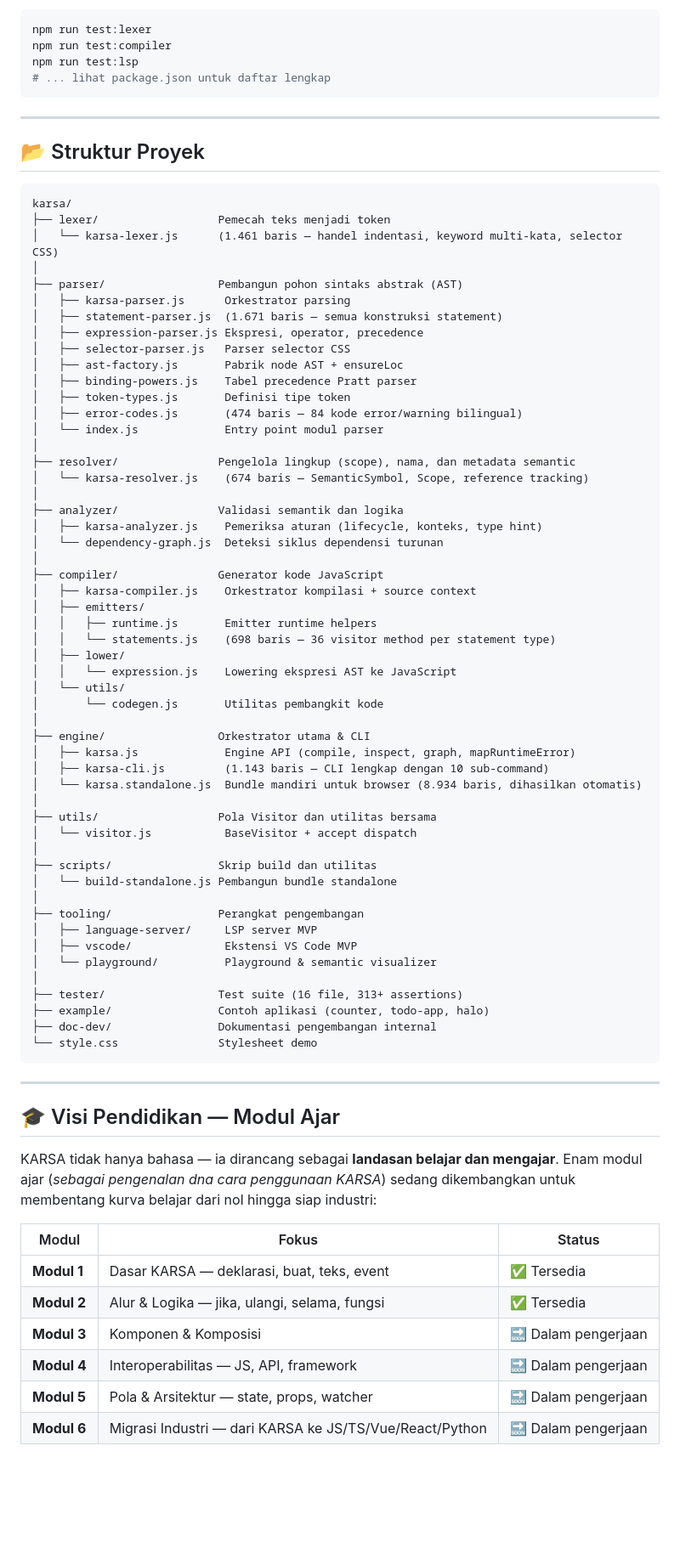
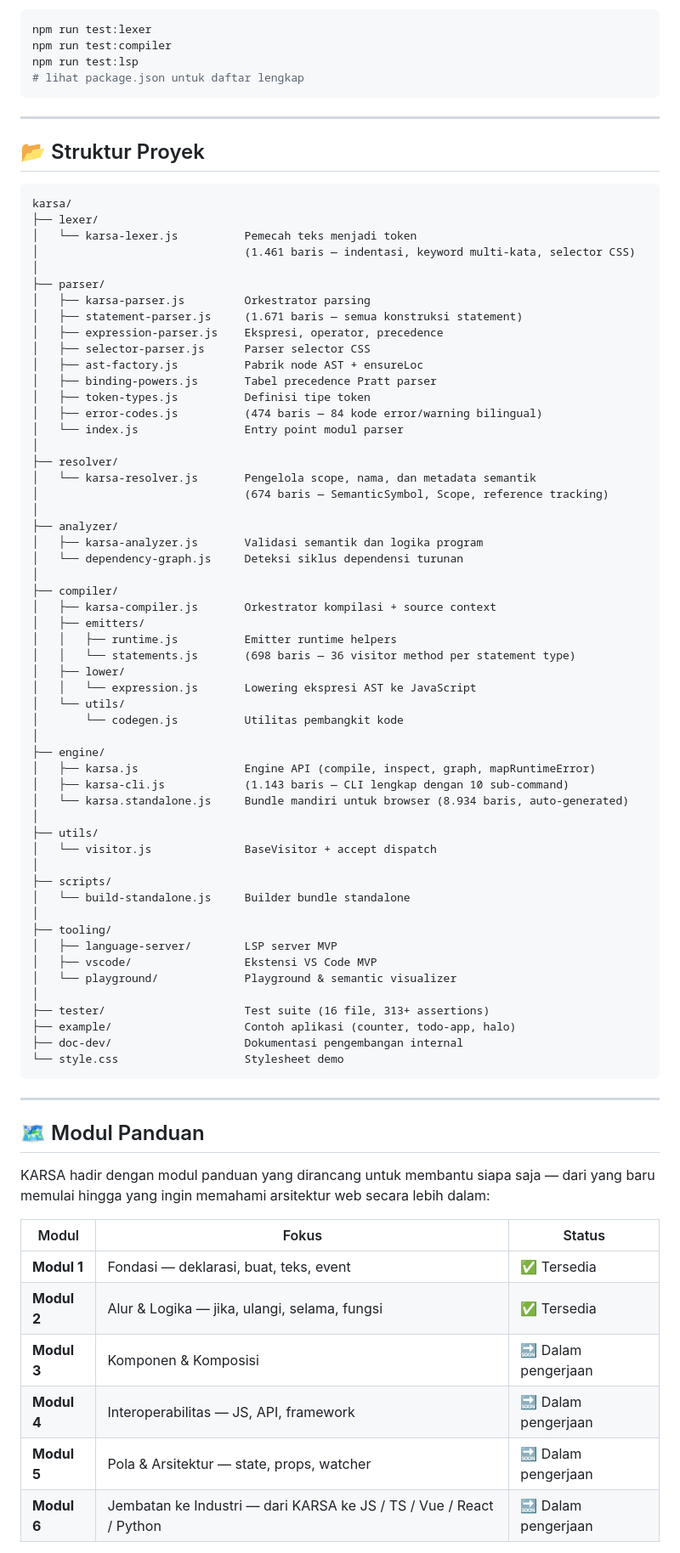
Before and after one commit to dazep01/karsa, a Markdown page: README.md, the part around one of its changes. Shown at 85% size. Drawn GitHub-style; blank space fills up the shorter version.

````diff
--- a/README.md
+++ b/README.md
@@ -349,7 +389,7 @@ Atau per suite:
 npm run test:lexer
 npm run test:compiler
 npm run test:lsp
-# ... lihat package.json untuk daftar lengkap
+# lihat package.json untuk daftar lengkap
 ```
 
 ---
@@ -358,71 +398,73 @@ npm run test:lsp
 
 ```
 karsa/
-├── lexer/                  Pemecah teks menjadi token
-│   └── karsa-lexer.js      (1.461 baris — handel indentasi, keyword multi-kata, selector CSS)
+├── lexer/
+│   └── karsa-lexer.js          Pemecah teks menjadi token
+│                               (1.461 baris — indentasi, keyword multi-kata, selector CSS)
 │
-├── parser/                 Pembangun pohon sintaks abstrak (AST)
-│   ├── karsa-parser.js      Orkestrator parsing
-│   ├── statement-parser.js  (1.671 baris — semua konstruksi statement)
-│   ├── expression-parser.js Ekspresi, operator, precedence
-│   ├── selector-parser.js   Parser selector CSS
-│   ├── ast-factory.js       Pabrik node AST + ensureLoc
-│   ├── binding-powers.js    Tabel precedence Pratt parser
-│   ├── token-types.js       Definisi tipe token
-│   ├── error-codes.js       (474 baris — 84 kode error/warning bilingual)
-│   └── index.js             Entry point modul parser
+├── parser/
+│   ├── karsa-parser.js         Orkestrator parsing
+│   ├── statement-parser.js     (1.671 baris — semua konstruksi statement)
+│   ├── expression-parser.js    Ekspresi, operator, precedence
+│   ├── selector-parser.js      Parser selector CSS
+│   ├── ast-factory.js          Pabrik node AST + ensureLoc
+│   ├── binding-powers.js       Tabel precedence Pratt parser
+│   ├── token-types.js          Definisi tipe token
+│   ├── error-codes.js          (474 baris — 84 kode error/warning bilingual)
+│   └── index.js                Entry point modul parser
 │
-├── resolver/               Pengelola lingkup (scope), nama, dan metadata semantic
-│   └── karsa-resolver.js    (674 baris — SemanticSymbol, Scope, reference tracking)
+├── resolver/
+│   └── karsa-resolver.js       Pengelola scope, nama, dan metadata semantik
+│                               (674 baris — SemanticSymbol, Scope, reference tracking)
 │
-├── analyzer/               Validasi semantik dan logika
-│   ├── karsa-analyzer.js    Pemeriksa aturan (lifecycle, konteks, type hint)
-│   └── dependency-graph.js  Deteksi siklus dependensi turunan
+├── analyzer/
+│   ├── karsa-analyzer.js       Validasi semantik dan logika program
+│   └── dependency-graph.js     Deteksi siklus dependensi turunan
 │
-├── compiler/               Generator kode JavaScript
-│   ├── karsa-compiler.js    Orkestrator kompilasi + source context
+├── compiler/
+│   ├── karsa-compiler.js       Orkestrator kompilasi + source context
 │   ├── emitters/
-│   │   ├── runtime.js       Emitter runtime helpers
-│   │   └── statements.js    (698 baris — 36 visitor method per statement type)
+│   │   ├── runtime.js          Emitter runtime helpers
+│   │   └── statements.js       (698 baris — 36 visitor method per statement type)
 │   ├── lower/
-│   │   └── expression.js    Lowering ekspresi AST ke JavaScript
+│   │   └── expression.js       Lowering ekspresi AST ke JavaScript
 │   └── utils/
-│       └── codegen.js       Utilitas pembangkit kode
+│       └── codegen.js          Utilitas pembangkit kode
 │
-├── engine/                 Orkestrator utama & CLI
-│   ├── karsa.js             Engine API (compile, inspect, graph, mapRuntimeError)
-│   ├── karsa-cli.js         (1.143 baris — CLI lengkap dengan 10 sub-command)
-│   └── karsa.standalone.js  Bundle mandiri untuk browser (8.934 baris, dihasilkan otomatis)
+├── engine/
+│   ├── karsa.js                Engine API (compile, inspect, graph, mapRuntimeError)
+│   ├── karsa-cli.js            (1.143 baris — CLI lengkap dengan 10 sub-command)
+│   └── karsa.standalone.js     Bundle mandiri untuk browser (8.934 baris, auto-generated)
 │
-├── utils/                  Pola Visitor dan utilitas bersama
-│   └── visitor.js           BaseVisitor + accept dispatch
+├── utils/
+│   └── visitor.js              BaseVisitor + accept dispatch
 │
-├── scripts/                Skrip build dan utilitas
-│   └── build-standalone.js Pembangun bundle standalone
+├── scripts/
+│   └── build-standalone.js     Builder bundle standalone
 │
-├── tooling/                Perangkat pengembangan
-│   ├── language-server/     LSP server MVP
-│   ├── vscode/              Ekstensi VS Code MVP
-│   └── playground/          Playground & semantic visualizer
+├── tooling/
+│   ├── language-server/        LSP server MVP
+│   ├── vscode/                 Ekstensi VS Code MVP
+│   └── playground/             Playground & semantic visualizer
 │
-├── tester/                 Test suite (16 file, 313+ assertions)
-├── example/                Contoh aplikasi (counter, todo-app, halo)
-├── doc-dev/                Dokumentasi pengembangan internal
-└── style.css               Stylesheet demo
+├── tester/                     Test suite (16 file, 313+ assertions)
+├── example/                    Contoh aplikasi (counter, todo-app, halo)
+├── doc-dev/                    Dokumentasi pengembangan internal
+└── style.css                   Stylesheet demo
 ```
 
 ---
 
-## 🎓 Visi Pendidikan — Modul Ajar
+## 🗺️ Modul Panduan
 
-KARSA tidak hanya bahasa — ia dirancang sebagai **landasan belajar dan mengajar**. Enam modul ajar (_sebagai pengenalan dna cara penggunaan KARSA_) sedang dikembangkan untuk membentang kurva belajar dari nol hingga siap industri:
+KARSA hadir dengan modul panduan yang dirancang untuk membantu siapa saja — dari yang baru memulai hingga yang ingin memahami arsitektur web secara lebih dalam:
 
 | Modul | Fokus | Status |
-|-------|-------|--------|
-| **Modul 1** | Dasar KARSA — deklarasi, buat, teks, event | ✅ Tersedia |
+|---|---|---|
+| **Modul 1** | Fondasi — deklarasi, buat, teks, event | ✅ Tersedia |
 | **Modul 2** | Alur & Logika — jika, ulangi, selama, fungsi | ✅ Tersedia |
 | **Modul 3** | Komponen & Komposisi | 🔜 Dalam pengerjaan |
 | **Modul 4** | Interoperabilitas — JS, API, framework | 🔜 Dalam pengerjaan |
 | **Modul 5** | Pola & Arsitektur — state, props, watcher | 🔜 Dalam pengerjaan |
-| **Modul 6** | Migrasi Industri — dari KARSA ke JS/TS/Vue/React/Python | 🔜 Dalam pengerjaan |
+| **Modul 6** | Jembatan ke Industri — dari KARSA ke JS / TS / Vue / React / Python | 🔜 Dalam pengerjaan |
 
````
Also changed, not shown: other parts of README.md (+131 -87 lines).
